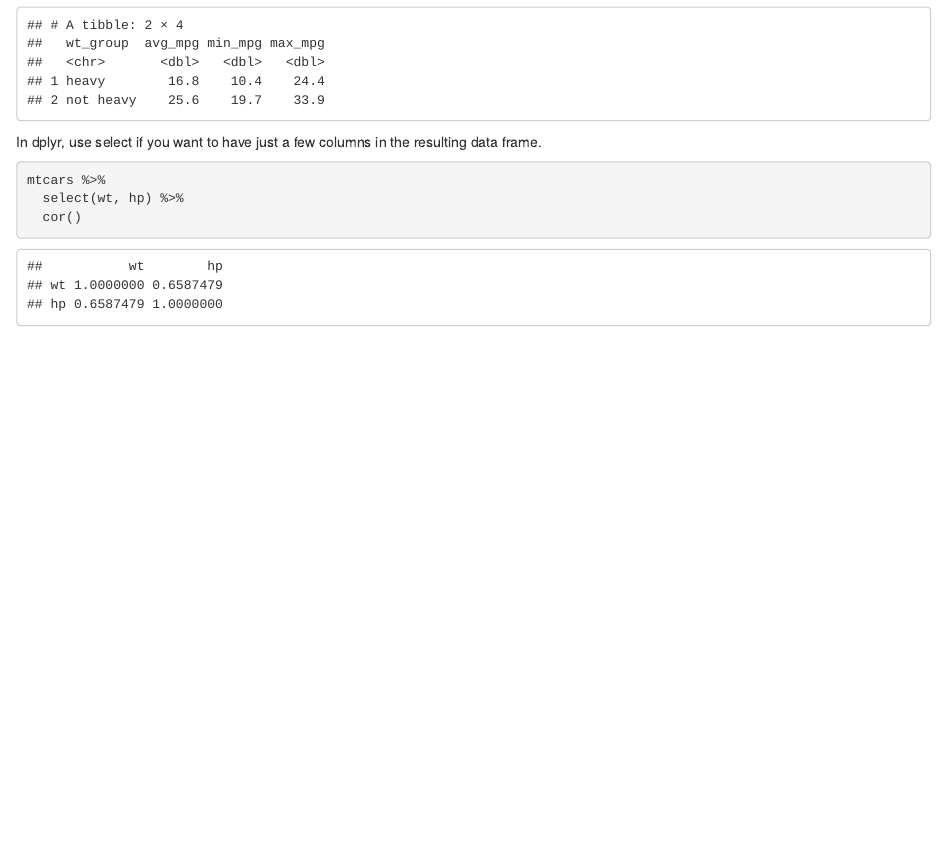
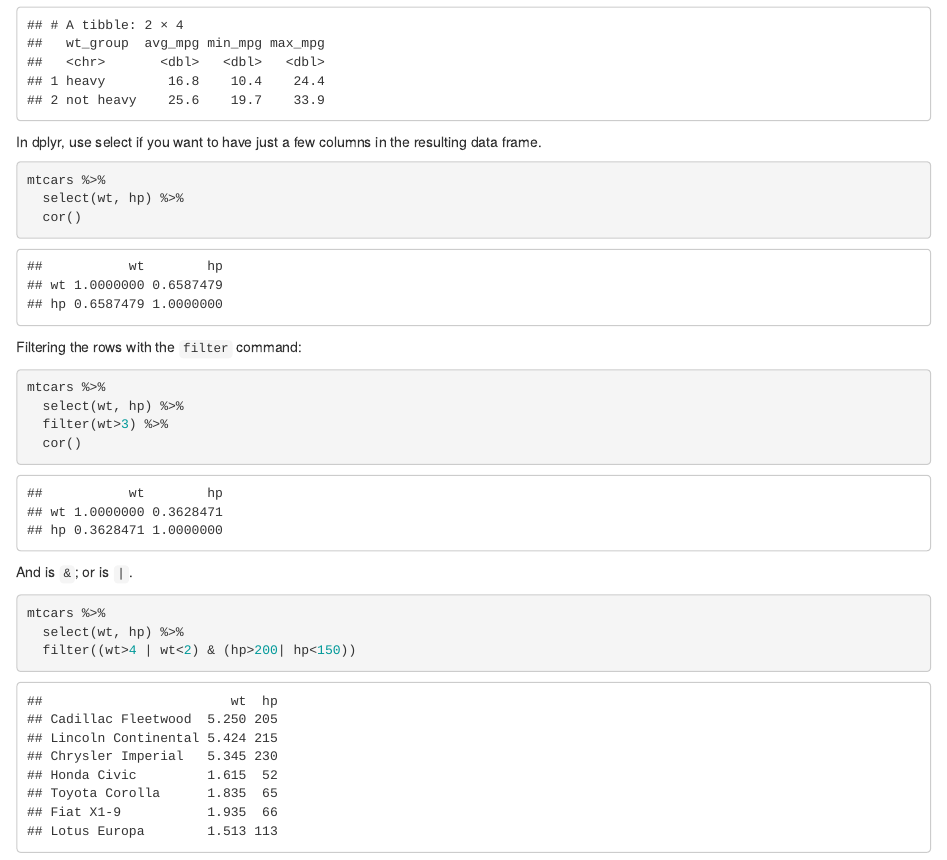
Before and after one commit to blakocha/DAR2025, an R Markdown document (Notes20251201.Rmd): the page in a window 1100 px wide, from 2710 px down. The pictures show the output file Notes20251201.html that the author committed with the source, opened offline.

Commit message:
update 3

````diff
--- a/Notes20251201.Rmd
+++ b/Notes20251201.Rmd
@@ -111,3 +111,21 @@ mtcars %>%
   select(wt, hp) %>%
   cor()
 ```
+
+Filtering the rows with the `filter` command:
+
+```{r warning=FALSE}
+mtcars %>%
+  select(wt, hp) %>%
+  filter(wt>3) %>%
+  cor()
+```
+
+And is `&`; or is `|`.
+
+
+```{r warning=FALSE}
+mtcars %>%
+  select(wt, hp) %>%
+  filter((wt>4 | wt<2) & (hp>200| hp<150))
+```
````
Also changed, not shown: Notes20251201.html.
